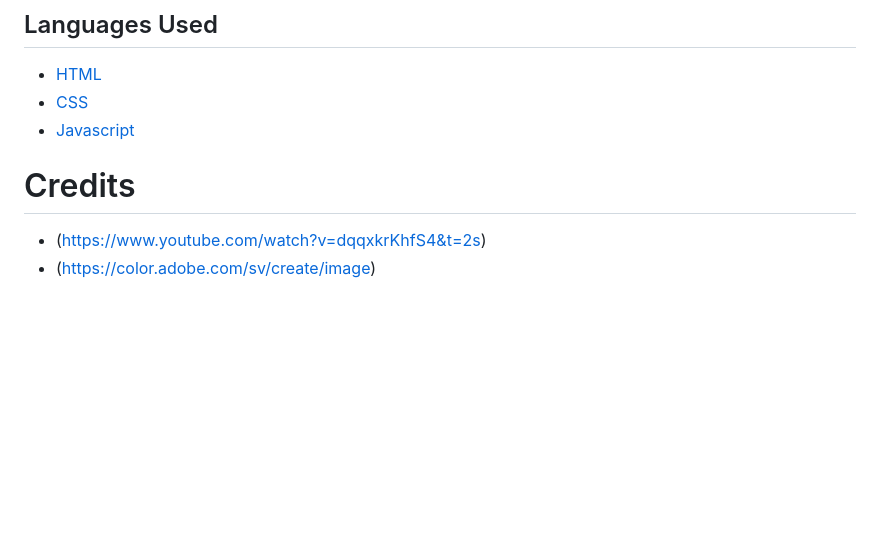
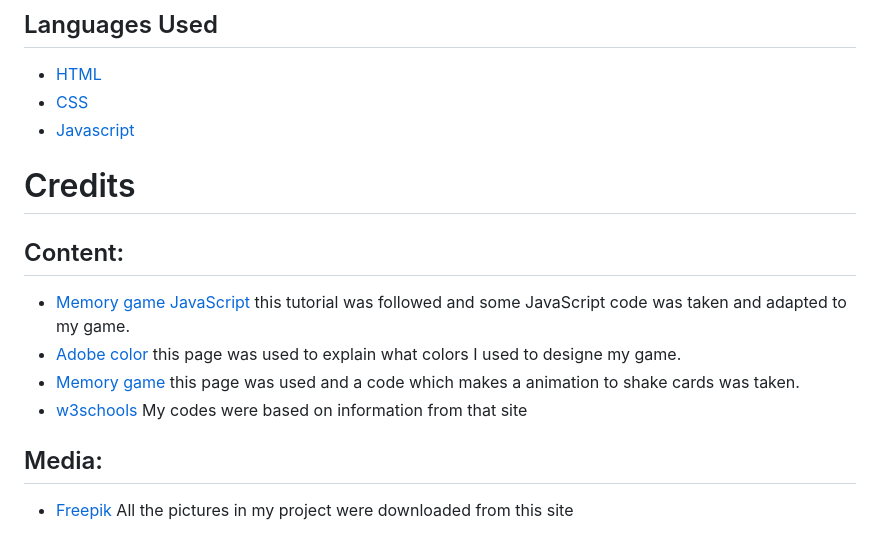
Before and after one commit to Code-Institute-Submissions/project_memory, a Markdown page: README.md, the part around the change. Rendered like a GitHub page; blank space fills up the shorter version.

Commit message:
Described credits on the readme.md

```diff
--- a/README.md
+++ b/README.md
@@ -93,7 +93,16 @@ The live link can be found here - https://mariaarnesson.github.io/project_memory
 - [HTML](https://sv.wikipedia.org/wiki/HTML)
 - [CSS](https://en.wikipedia.org/wiki/CSS)
 - [Javascript](https://sv.wikipedia.org/wiki/Javascript)
+
+
+
 # Credits
 
-- (https://www.youtube.com/watch?v=dqqxkrKhfS4&t=2s)
-- (https://color.adobe.com/sv/create/image)
+## Content:
+ - [Memory game JavaScript](https://www.youtube.com/watch?v=dqqxkrKhfS4&t=2s) this tutorial was followed and some JavaScript code was taken and adapted to my game.
+ - [Adobe color](https://color.adobe.com/sv/create/image) this page was used to explain what colors I used to designe my game.
+ - [Memory game](https://www.codingnepalweb.com/build-memory-card-game-html-javascript/) this page was used and a code which makes a animation to shake cards was taken.
+ - [w3schools](https://www.w3schools.com/js/tryit.asp?filename=tryjs_setinterval3) My codes were based on information from that site
+
+ ## Media:
+ - [Freepik](https://www.freepik.com/search?format=search&query=memory%20game%20logo) All the pictures in my project were downloaded from this site
```
